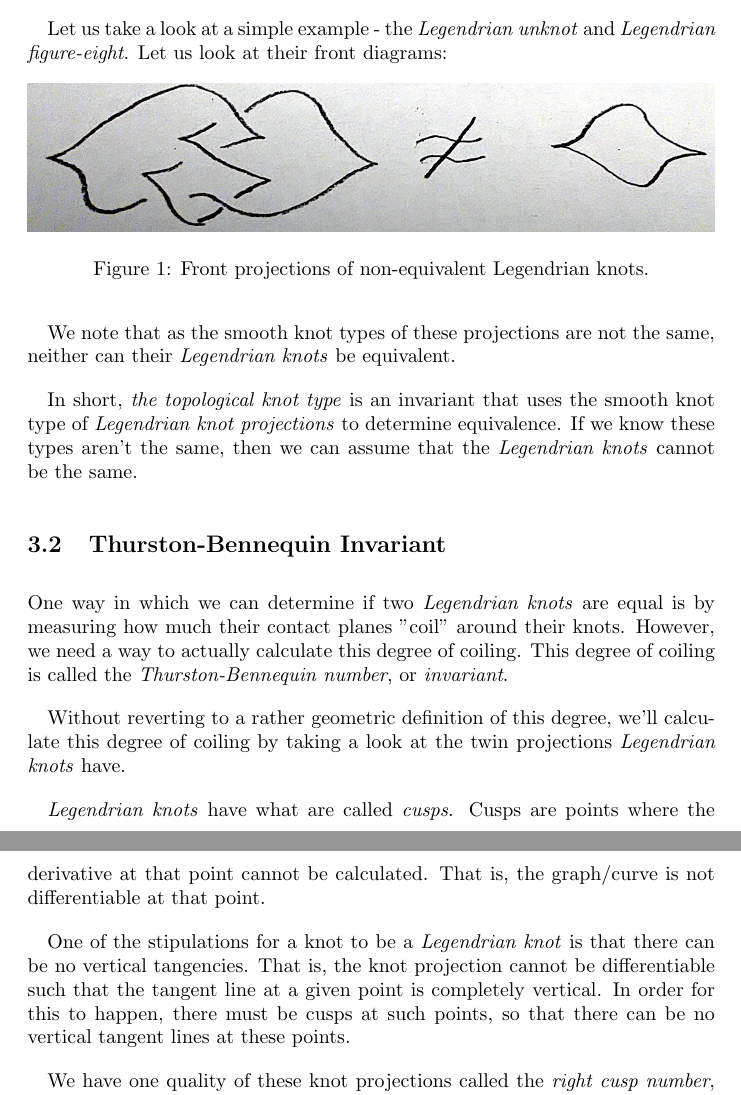
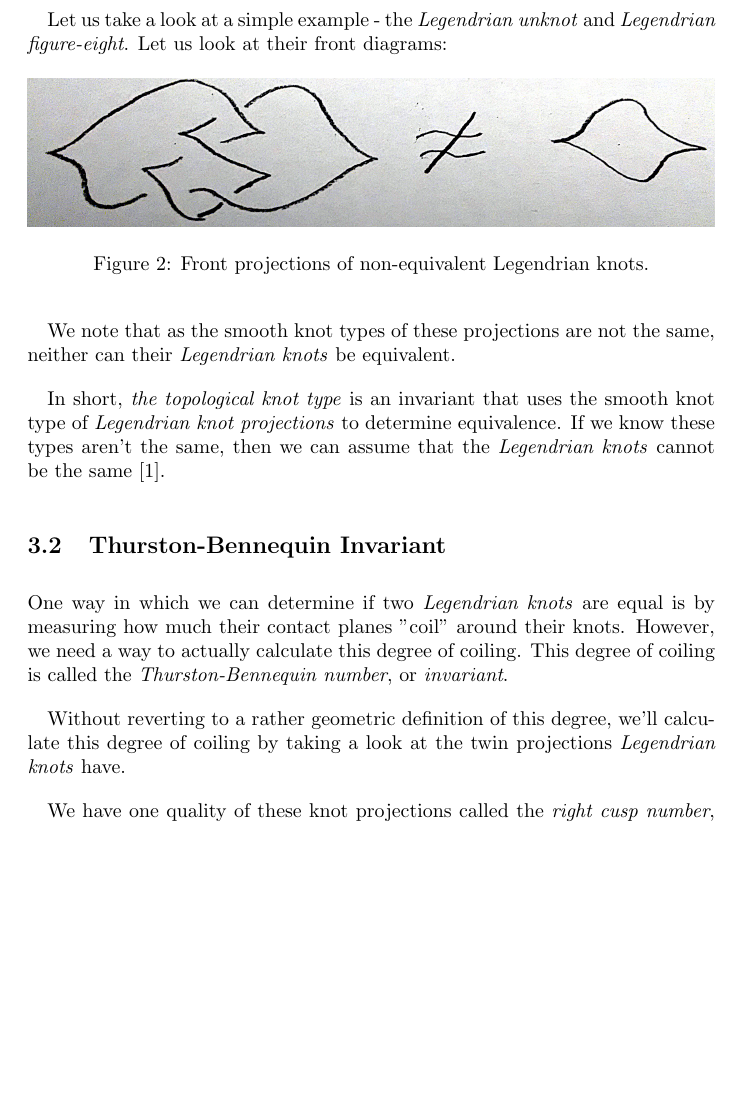
Before and after one commit to shreyascasturi/KnotTheoryPaper2018, a LaTeX paper (project.tex): two parts of pages 4 and 5 of 8 before the commit and part of page 5 of 8 after it, the two joined at a grey line, cut so that both start at the same text, the shorter picture padded with empty space. Compiled offline with pdfLaTeX.

Commit message:
put inline citations, one more photo added.

```diff
--- a/project.tex
+++ b/project.tex
@@ -159,7 +168,7 @@ neither can their \textit{Legendrian knots} be equivalent.
 In short, \textit{the topological knot type} is an invariant that uses the smooth
 knot type of \textit{Legendrian knot projections} to determine equivalence. If we
 know these types aren't the same, then we can assume that the \textit{Legendrian knots}
-cannot be the same.
+cannot be the same \cite{etnyre}.
 
 \subsection{Thurston-Bennequin Invariant}
 
@@ -172,15 +181,15 @@ Without reverting to a rather geometric definition of this degree, we'll
 calculate this degree of coiling by taking a look at the twin projections
 \textit{Legendrian knots} have.
 
-\textit{Legendrian knots} have what are called \textit{cusps}. Cusps are points
-where the derivative at that point cannot be calculated. That is, the graph/curve
-is not differentiable at that point.
+% \textit{Legendrian knots} have what are called \textit{cusps}. Cusps are points
+% where the derivative at that point cannot be calculated. That is, the graph/curve
+% is not differentiable at that point.
 
-One of the stipulations for a knot to be a \textit{Legendrian knot} is
-that there can be no vertical tangencies. That is, the knot projection cannot
-be differentiable such that the tangent line at a given point is completely
-vertical. In order for this to happen, there must be cusps at such points, so that
-there can be no vertical tangent lines at these points.
+% One of the stipulations for a knot to be a \textit{Legendrian knot} is
+% that there can be no vertical tangencies. That is, the knot projection cannot
+% be differentiable such that the tangent line at a given point is completely
+% vertical. In order for this to happen, there must be cusps at such points, so that
+% there can be no vertical tangent lines at these points.
 
 We have one quality of these knot projections called the \textit{right cusp number},
 the count of how many cusps there are in a given \textit{Legendrian knot} projection.
```
Also changed, not shown: project.pdf, project.tex (21 more changed lines).
